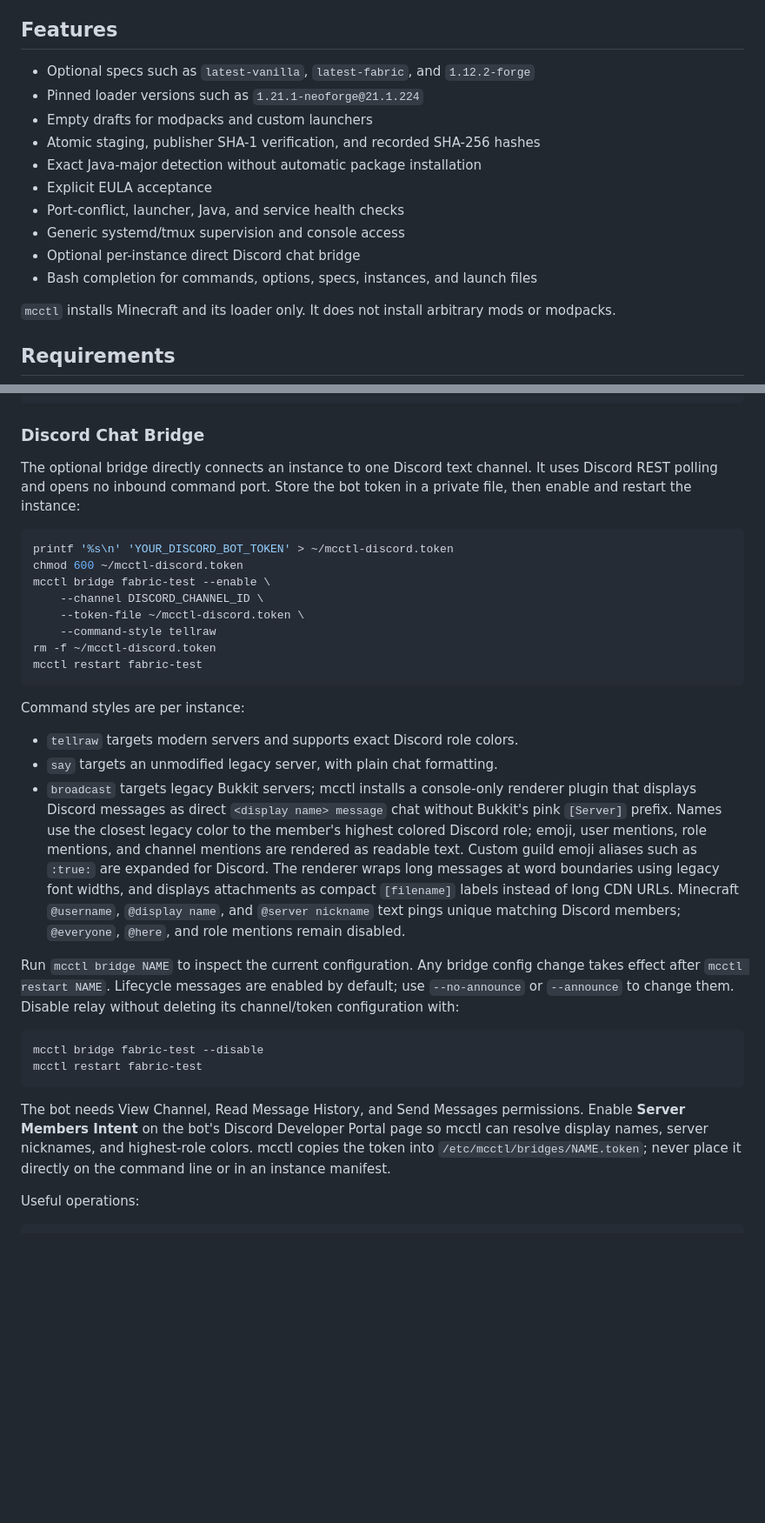
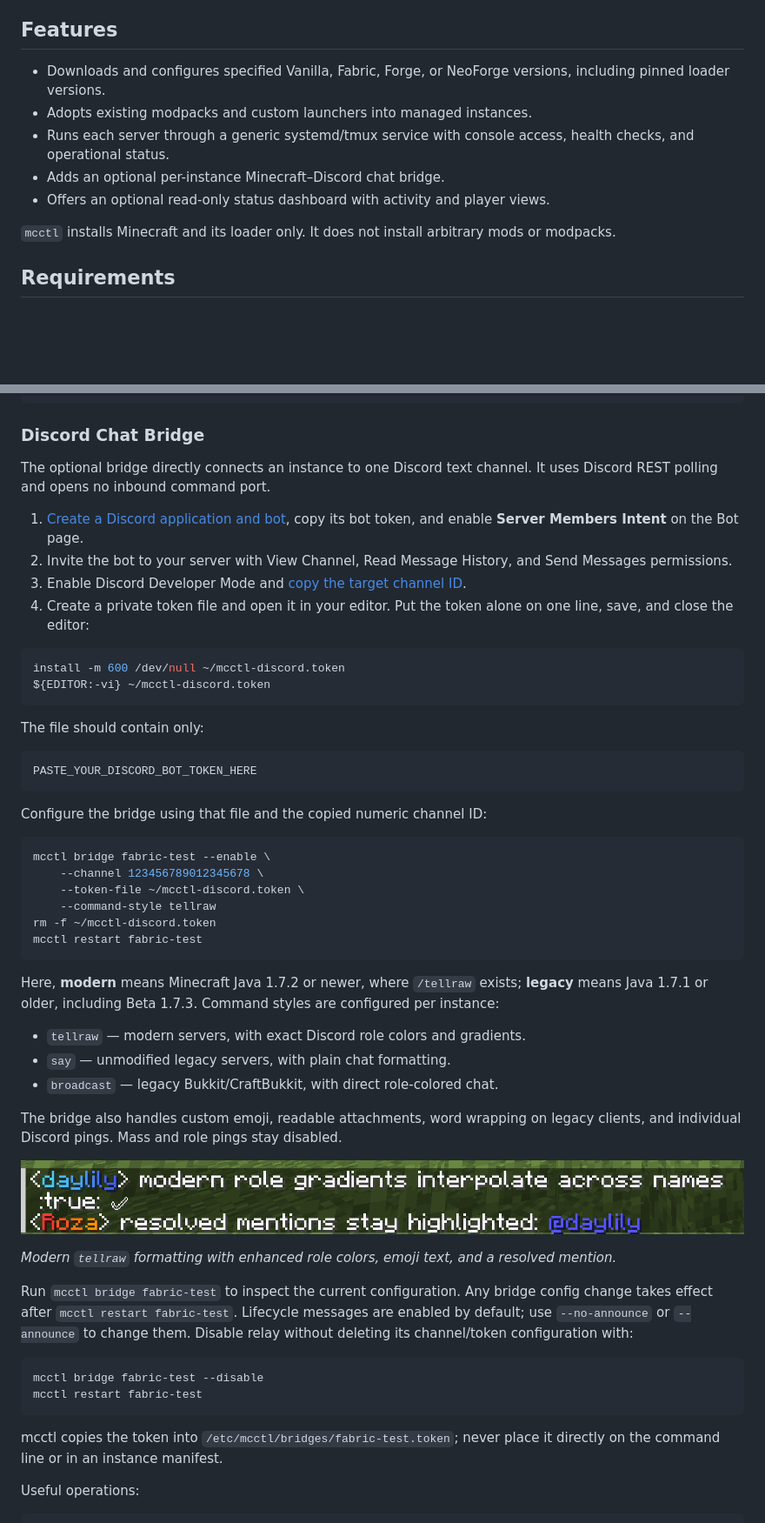
Before and after one commit to rozalily/mcctl, a Markdown page: README.md, 2 parts joined by grey strips. Shown at 87% size. Drawn GitHub-style; pictures changed too: docs/images/chat-modern.png (added); blank space fills up the shorter version.

Commit message:
Refresh README for public users (#3)
* Refresh public documentation

Tighten feature and bridge descriptions, define modern and legacy versions, standardize examples, simplify dashboard installation, document Discord bot setup, and add a sanitized dashboard screenshot.

* Add modern chat formatting example

Show enhanced role gradients, readable emoji text, and highlighted mentions using a tightly cropped Minecraft 26.2 screenshot.

````diff
--- a/README.md
+++ b/README.md
@@ -12,17 +12,13 @@ may change before a 1.0 release.
 
 ## Features
 
-- Optional specs such as `latest-vanilla`, `latest-fabric`, and
-	`1.12.2-forge`
-- Pinned loader versions such as `1.21.1-neoforge@21.1.224`
-- Empty drafts for modpacks and custom launchers
-- Atomic staging, publisher SHA-1 verification, and recorded SHA-256 hashes
-- Exact Java-major detection without automatic package installation
-- Explicit EULA acceptance
-- Port-conflict, launcher, Java, and service health checks
-- Generic systemd/tmux supervision and console access
-- Optional per-instance direct Discord chat bridge
-- Bash completion for commands, options, specs, instances, and launch files
+- Downloads and configures specified Vanilla, Fabric, Forge, or NeoForge
+	versions, including pinned loader versions.
+- Adopts existing modpacks and custom launchers into managed instances.
+- Runs each server through a generic systemd/tmux service with console access,
+	health checks, and operational status.
+- Adds an optional per-instance Minecraft–Discord chat bridge.
+- Offers an optional read-only status dashboard with activity and player views.
 
 `mcctl` installs Minecraft and its loader only. It does not install arbitrary
 mods or modpacks.
@@ -112,50 +105,66 @@ mcctl enable fabric-test --now
 ### Discord Chat Bridge
 
 The optional bridge directly connects an instance to one Discord text channel.
-It uses Discord REST polling and opens no inbound command port. Store the bot
-token in a private file, then enable and restart the instance:
+It uses Discord REST polling and opens no inbound command port.
+
+1. [Create a Discord application and bot](https://discord.com/developers/docs/quick-start/getting-started),
+   copy its bot token, and enable **Server Members Intent** on the Bot page.
+2. Invite the bot to your server with View Channel, Read Message History, and
+   Send Messages permissions.
+3. Enable Discord Developer Mode and
+   [copy the target channel ID](https://support.discord.com/hc/en-us/articles/206346498).
+4. Create a private token file and open it in your editor. Put the token alone
+	on one line, save, and close the editor:
 
 ```bash
-printf '%s\n' 'YOUR_DISCORD_BOT_TOKEN' > ~/mcctl-discord.token
-chmod 600 ~/mcctl-discord.token
+install -m 600 /dev/null ~/mcctl-discord.token
+${EDITOR:-vi} ~/mcctl-discord.token
+```
+
+The file should contain only:
+
+```text
+PASTE_YOUR_DISCORD_BOT_TOKEN_HERE
+```
+
+Configure the bridge using that file and the copied numeric channel ID:
+
+```bash
 mcctl bridge fabric-test --enable \
-	--channel DISCORD_CHANNEL_ID \
+	--channel 123456789012345678 \
 	--token-file ~/mcctl-discord.token \
 	--command-style tellraw
 rm -f ~/mcctl-discord.token
 mcctl restart fabric-test
 ```
 
-Command styles are per instance:
+Here, **modern** means Minecraft Java 1.7.2 or newer, where `/tellraw` exists;
+**legacy** means Java 1.7.1 or older, including Beta 1.7.3. Command styles are
+configured per instance:
 
-- `tellraw` targets modern servers and supports exact Discord role colors.
-- `say` targets an unmodified legacy server, with plain chat formatting.
-- `broadcast` targets legacy Bukkit servers; mcctl installs a console-only
-renderer plugin that displays Discord messages as direct `<display name> message`
-chat without Bukkit's pink `[Server]` prefix. Names use the closest legacy color
-to the member's highest colored Discord role; emoji, user mentions, role mentions,
-and channel mentions are rendered as readable text. Custom guild emoji aliases
-such as `:true:` are expanded for Discord. The renderer wraps long messages at
-word boundaries using legacy font widths, and displays attachments as compact
-`[filename]` labels instead of long CDN URLs. Minecraft `@username`, `@display name`,
-and `@server nickname` text pings unique matching Discord members; `@everyone`,
-`@here`, and role mentions remain disabled.
+- `tellraw` — modern servers, with exact Discord role colors and gradients.
+- `say` — unmodified legacy servers, with plain chat formatting.
+- `broadcast` — legacy Bukkit/CraftBukkit, with direct role-colored chat.
 
-Run `mcctl bridge NAME` to inspect the current configuration. Any bridge config
-change takes effect after `mcctl restart NAME`. Lifecycle messages are enabled by
-default; use `--no-announce` or `--announce` to change them. Disable relay without
-deleting its channel/token configuration with:
+The bridge also handles custom emoji, readable attachments, word wrapping on
+legacy clients, and individual Discord pings. Mass and role pings stay disabled.
+
+![Modern in-game chat with gradient display names and a highlighted mention](docs/images/chat-modern.png)
+
+*Modern `tellraw` formatting with enhanced role colors, emoji text, and a resolved mention.*
+
+Run `mcctl bridge fabric-test` to inspect the current configuration. Any bridge
+config change takes effect after `mcctl restart fabric-test`. Lifecycle messages
+are enabled by default; use `--no-announce` or `--announce` to change them.
+Disable relay without deleting its channel/token configuration with:
 
 ```bash
 mcctl bridge fabric-test --disable
 mcctl restart fabric-test
 ```
 
-The bot needs View Channel, Read Message History, and Send Messages permissions.
-Enable **Server Members Intent** on the bot's Discord Developer Portal page so
-mcctl can resolve display names, server nicknames, and highest-role colors. mcctl
-copies the token into `/etc/mcctl/bridges/NAME.token`; never place it directly on
-the command line or in an instance manifest.
+mcctl copies the token into `/etc/mcctl/bridges/fabric-test.token`; never place
+it directly on the command line or in an instance manifest.
 
 Useful operations:
 
````
Also changed, not shown: other parts of README.md (+17 -20 lines), dashboard/README.md (+2 -2 lines), docs/images/dashboard.png (added).
